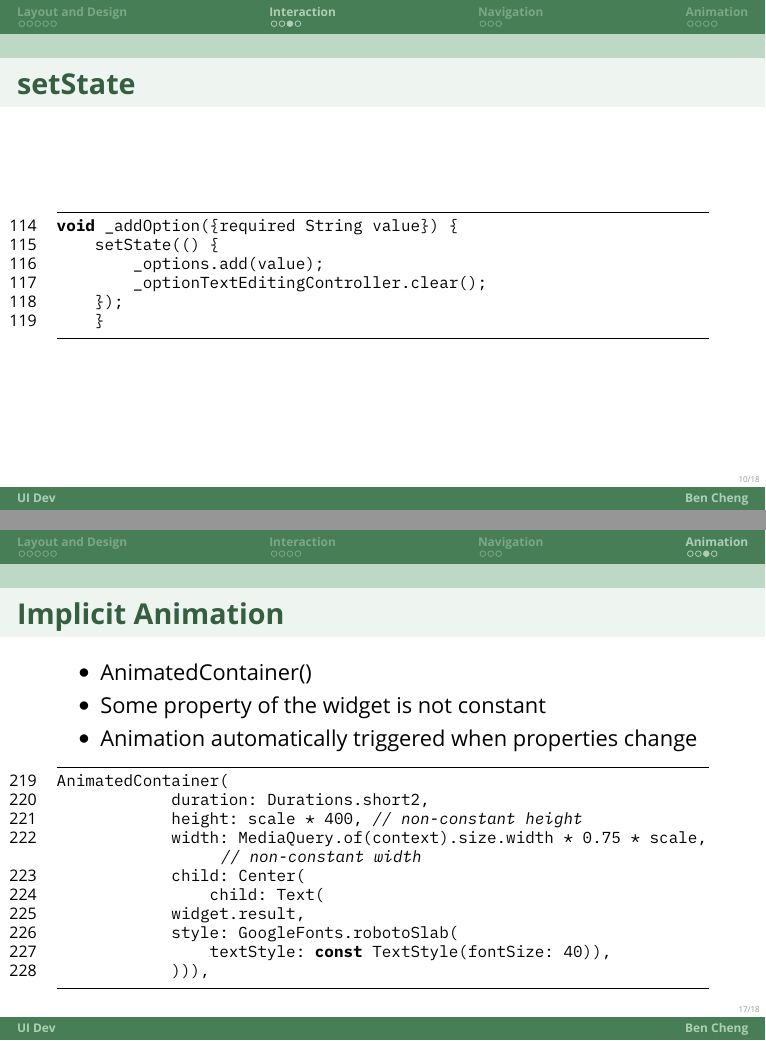
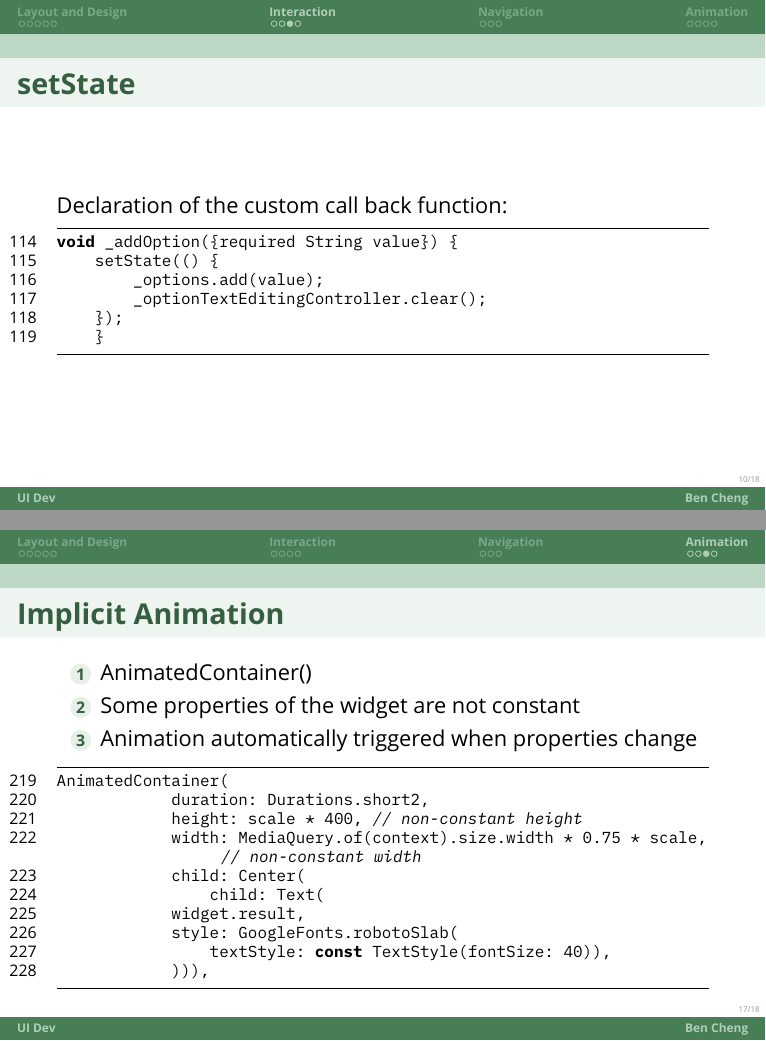
Before and after one commit to RISD-ID-E-Lab/IDSB-UIDev, LaTeX slides (beamer/beamer.tex): pages 10 and 17 of 18, joined at a grey line. Compiled offline with XeLaTeX; a missing font is replaced by an installed copy or a similar font.

Commit message:
fix typo

```diff
--- a/beamer/beamer.tex
+++ b/beamer/beamer.tex
@@ -209,6 +209,7 @@ ElevatedButton(
 \end{frame}
 \begin{frame}[fragile]
     \frametitle{setState}
+    Declaration of the custom call back function:
     \begin{lstlisting}[language=c, firstnumber=114]
 void _addOption({required String value}) {
     setState(() {
@@ -281,11 +283,11 @@ GestureDetector(
 \end{frame}
 \begin{frame}[fragile]
     \frametitle{Implicit Animation}
-    \begin{itemize}
+    \begin{enumerate}
         \item AnimatedContainer()
-        \item Some property of the widget is not constant
+        \item Some properties of the widget are not constant
         \item Animation automatically triggered when properties change
-    \end{itemize}
+    \end{enumerate}
     \begin{lstlisting}[language=c, firstnumber=219]
 AnimatedContainer(
             duration: Durations.short2,
```
Also changed, not shown: beamer/beamer.pdf, readme.md, beamer/beamer.tex (5 more changed lines).
